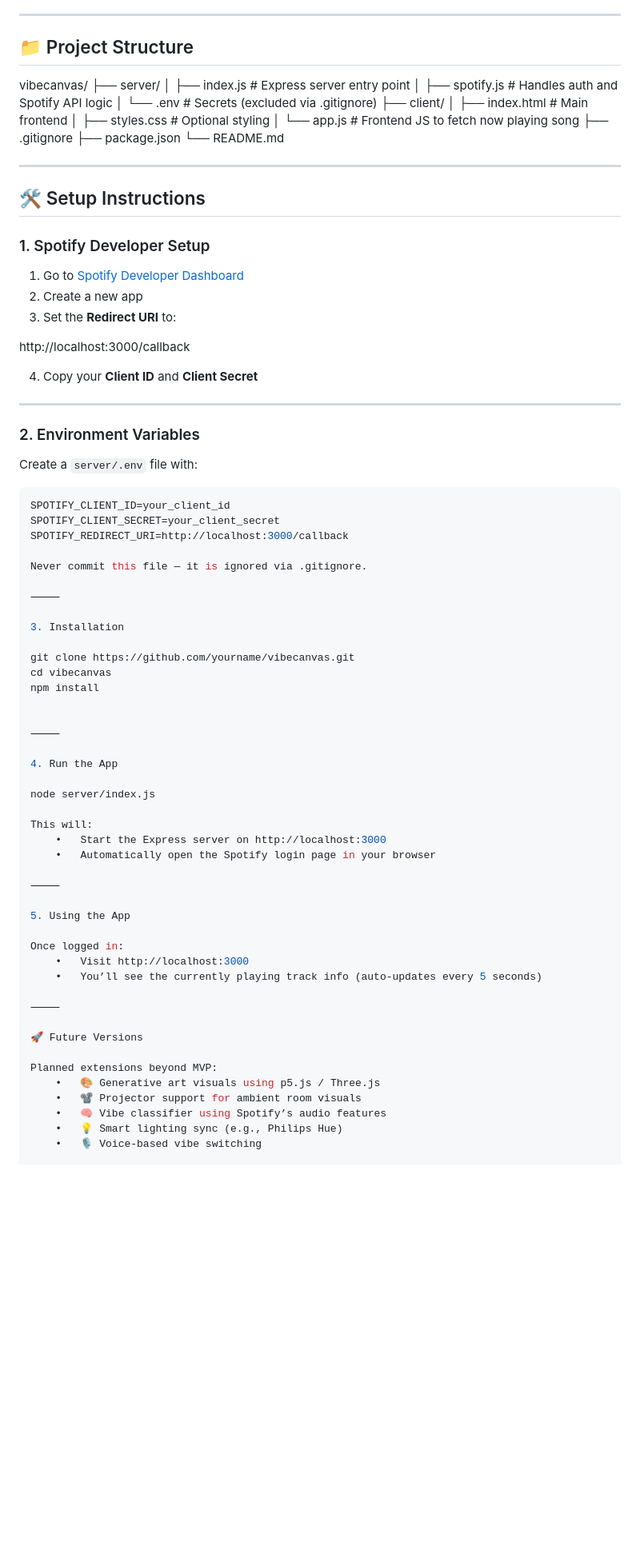
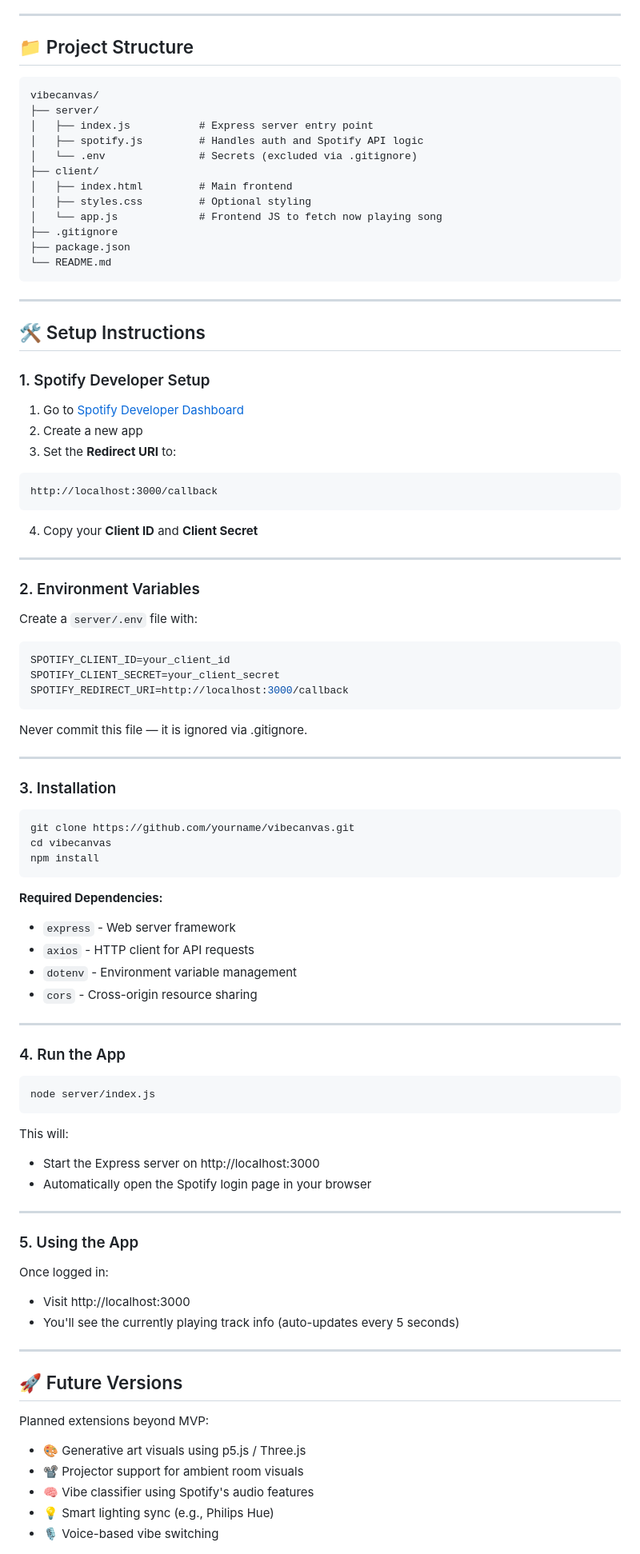
Before and after one commit to kunalsharmalkar/spotify_bot, a Markdown page: README.md, the part around one of its changes. Shown at 80% size. Drawn GitHub-style; blank space fills up the shorter version.

````diff
--- a/README.md
+++ b/README.md
@@ -38,6 +33,7 @@ The MVP (v0.1) includes:
 
 ## 📁 Project Structure
 
+```
 vibecanvas/
 ├── server/
 │   ├── index.js           # Express server entry point
@@ -50,6 +46,7 @@ vibecanvas/
 ├── .gitignore
 ├── package.json
 └── README.md
+```
 
 ---
 
@@ -61,7 +58,9 @@ vibecanvas/
 2. Create a new app
 3. Set the **Redirect URI** to:
 
+```
 http://localhost:3000/callback
+```
 
 4. Copy your **Client ID** and **Client Secret**
 
@@ -75,44 +74,54 @@ Create a `server/.env` file with:
 SPOTIFY_CLIENT_ID=your_client_id
 SPOTIFY_CLIENT_SECRET=your_client_secret
 SPOTIFY_REDIRECT_URI=http://localhost:3000/callback
+```
 
 Never commit this file — it is ignored via .gitignore.
 
-⸻
+---
 
-3. Installation
+### 3. Installation
 
+```bash
 git clone https://github.com/yourname/vibecanvas.git
 cd vibecanvas
 npm install
+```
 
+**Required Dependencies:**
+- `express` - Web server framework
+- `axios` - HTTP client for API requests
+- `dotenv` - Environment variable management
+- `cors` - Cross-origin resource sharing
 
-⸻
+---
 
-4. Run the App
+### 4. Run the App
 
+```bash
 node server/index.js
+```
 
 This will:
-	•	Start the Express server on http://localhost:3000
-	•	Automatically open the Spotify login page in your browser
+- Start the Express server on http://localhost:3000
+- Automatically open the Spotify login page in your browser
 
-⸻
+---
 
-5. Using the App
+### 5. Using the App
 
 Once logged in:
-	•	Visit http://localhost:3000
-	•	You’ll see the currently playing track info (auto-updates every 5 seconds)
+- Visit http://localhost:3000
+- You'll see the currently playing track info (auto-updates every 5 seconds)
 
-⸻
+---
 
-🚀 Future Versions
+## 🚀 Future Versions
 
 Planned extensions beyond MVP:
-	•	🎨 Generative art visuals using p5.js / Three.js
-	•	📽️ Projector support for ambient room visuals
-	•	🧠 Vibe classifier using Spotify’s audio features
-	•	💡 Smart lighting sync (e.g., Philips Hue)
-	•	🎙️ Voice-based vibe switching
+- 🎨 Generative art visuals using p5.js / Three.js
+- 📽️ Projector support for ambient room visuals
+- 🧠 Vibe classifier using Spotify's audio features
+- 💡 Smart lighting sync (e.g., Philips Hue)
+- 🎙️ Voice-based vibe switching
 
````
Also changed, not shown: other parts of README.md (+76 -17 lines).
